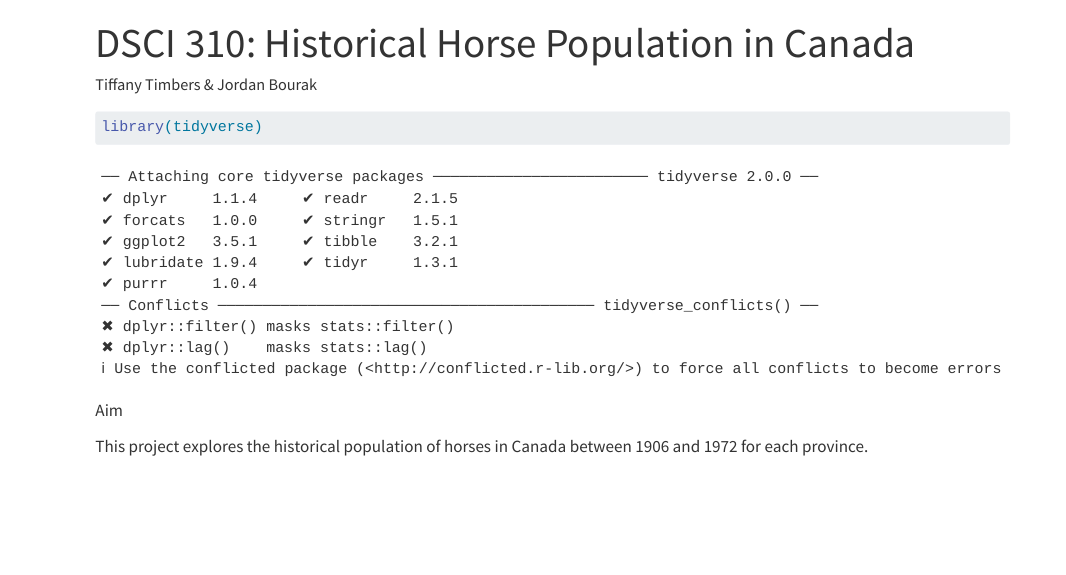
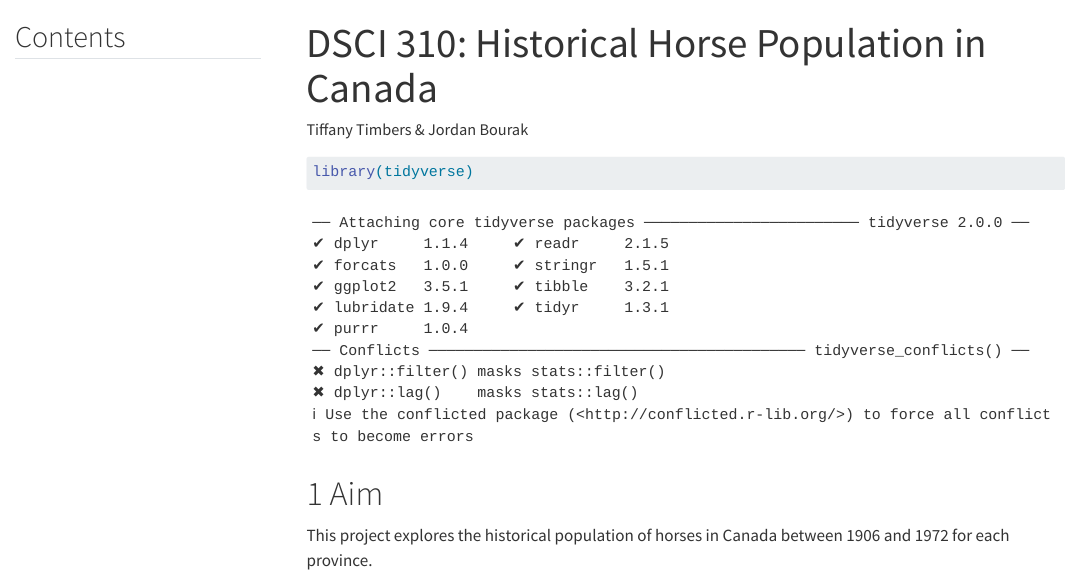
Before and after one commit to hlan22/dsci-310-assignment-4, a Quarto document (reports/qmd_example.qmd): the page in a window 1100 px wide, from its top. Rendered offline with R 4.5, knitr and Pandoc in place of Quarto, with nearby package versions; some code elsewhere in the file could not run offline; menus at the side of the page are left out.

Commit message:
added headers, table of contents, and initial run of code

````diff
--- a/reports/qmd_example.qmd
+++ b/reports/qmd_example.qmd
@@ -9,3 +13,4 @@ editor: source
 library(tidyverse)
 ```
 
+# Aim
--- /dev/null
+++ b/results/horses_sd.csv
@@ -0,0 +1,10 @@
+Province,Std
+Saskatchewan,377265.5758962978
+Ontario,266435.3172685106
+Alberta,266063.19182378304
+Manitoba,122403.87103708737
+Quebec,111411.10436984983
+New Brunswick,22019.494316140474
+Nova Scotia,19879.253759292347
+British Columbia,14945.664171395796
+P.E.I.,11355.747559447127
````
Also changed, not shown: results/horse_pop_plot_largest_sd.png (added), results/horse_pops_plot.png (added), reports/qmd_example.qmd (13 more changed lines), 1 other file.
